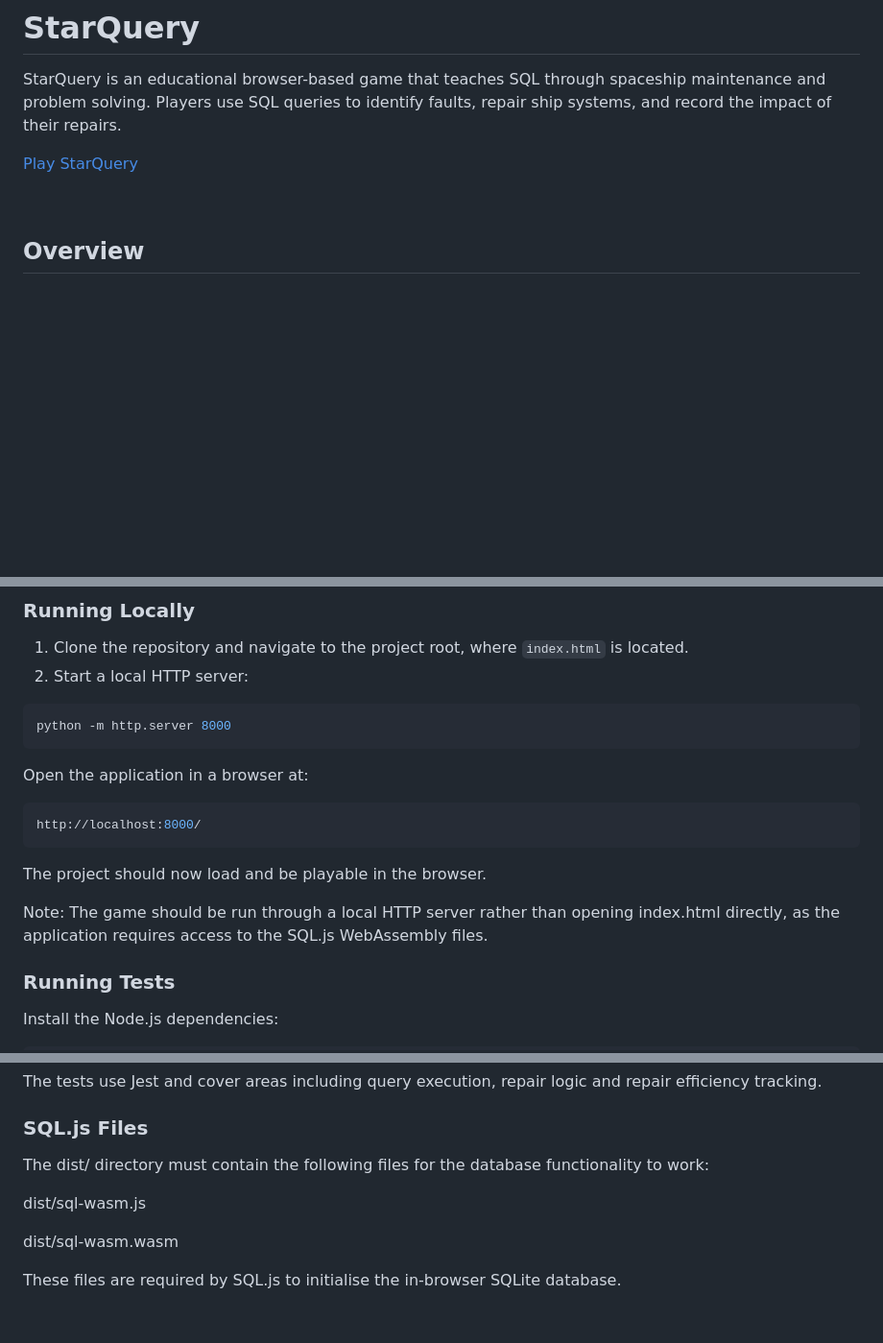
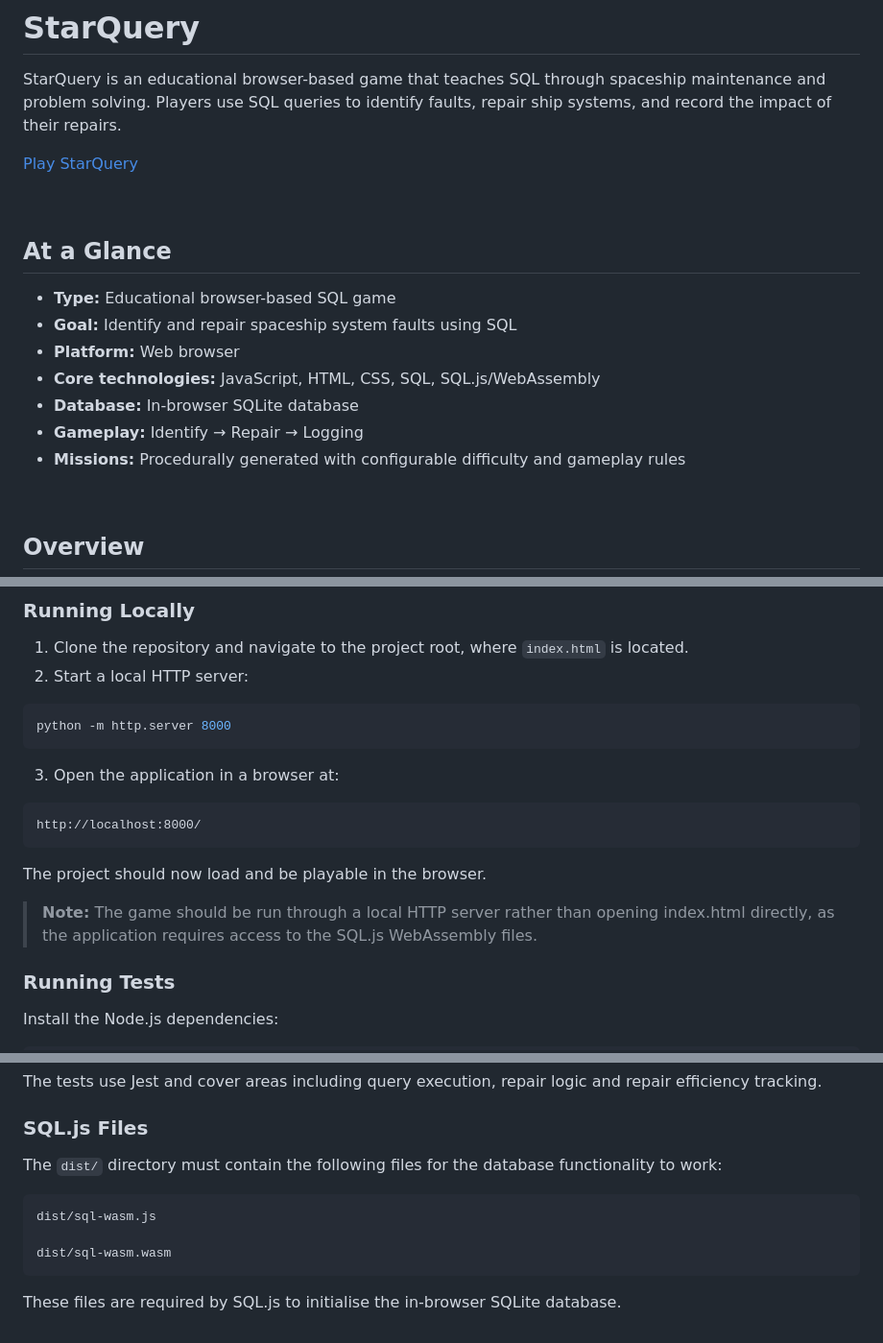
Before and after one commit to ncrpugh/StarQuery, a Markdown page: README.md, 3 parts joined by grey strips. Shown at 96% size. GitHub-like rendering; blank space fills up the shorter version.

````diff
--- a/README.md
+++ b/README.md
@@ -3,6 +3,18 @@
 StarQuery is an educational browser-based game that teaches SQL through spaceship maintenance and problem solving. Players use SQL queries to identify faults, repair ship systems, and record the impact of their repairs.
 
 [Play StarQuery](https://devweb2025.cis.strath.ac.uk/~yfb21159/CS408Project/)
+
+<br>
+
+## At a Glance
+
+- **Type:** Educational browser-based SQL game
+- **Goal:** Identify and repair spaceship system faults using SQL
+- **Platform:** Web browser
+- **Core technologies:** JavaScript, HTML, CSS, SQL, SQL.js/WebAssembly
+- **Database:** In-browser SQLite database
+- **Gameplay:** Identify → Repair → Logging
+- **Missions:** Procedurally generated with configurable difficulty and gameplay rules
 
 <br>
 
@@ -162,15 +178,15 @@ The project requires:
 ```bash
 python -m http.server 8000
 ```
-Open the application in a browser at:
+3. Open the application in a browser at:
 
-```bash
+```text
 http://localhost:8000/
 ```
 
 The project should now load and be playable in the browser.
 
-Note: The game should be run through a local HTTP server rather than opening index.html directly, as the application requires access to the SQL.js WebAssembly files.
+> **Note:** The game should be run through a local HTTP server rather than opening index.html directly, as the application requires access to the SQL.js WebAssembly files.
 
 ### Running Tests
 
@@ -190,10 +206,12 @@ The tests use Jest and cover areas including query execution, repair logic and r
 
 ### SQL.js Files
 
-The dist/ directory must contain the following files for the database functionality to work:
+The `dist/` directory must contain the following files for the database functionality to work:
 
+```text
 dist/sql-wasm.js
 
 dist/sql-wasm.wasm
+```
 
 These files are required by SQL.js to initialise the in-browser SQLite database.
````
Also changed, not shown: other parts of README.md (+27 -23 lines).
